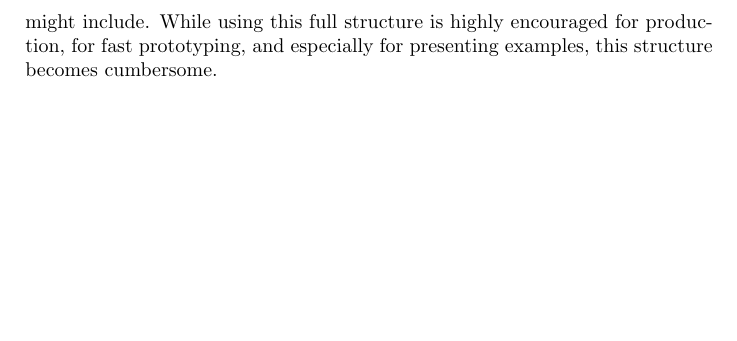
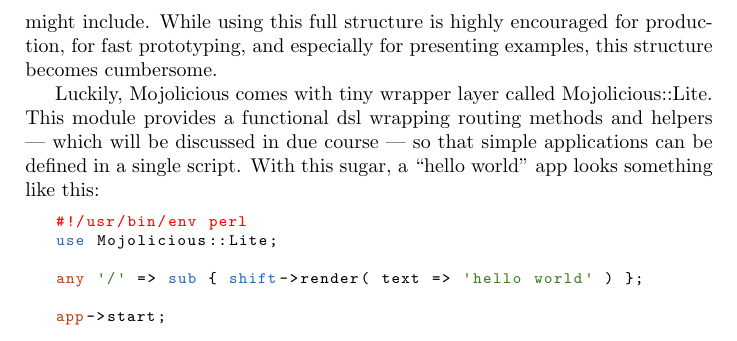
Before and after one commit to jberger/MojoBook, a LaTeX book (main.tex, which reads getting_started/lite/lite.tex): part of page 8 of 8, cut so that both start at the same text, the shorter picture padded with empty space. Compiled offline with pdfLaTeX.

Commit message:
define a mojolite style and environment

```diff
--- a/getting_started/lite/lite.tex
+++ b/getting_started/lite/lite.tex
@@ -15,3 +15,15 @@
 These classes represent your application and its controllers, in addition to any model logic that you might include.
 %TODO links to both here
 While using this full structure is highly encouraged for production, for fast prototyping, and especially for presenting examples, this structure becomes cumbersome.
+
+Luckily, Mojolicious comes with tiny wrapper layer called Mojolicious::Lite.
+This module provides a functional dsl wrapping routing methods and helpers --- which will be discussed in due course --- so that simple applications can be defined in a single script.
+With this sugar, a ``hello world'' app looks something like this:
+\begin{mojolite}
+#!/usr/bin/env perl
+use Mojolicious::Lite;
+
+any '/' => sub { shift->render( text => 'hello world' ) };
+
+app->start;
+\end{mojolite}
--- a/main.tex
+++ b/main.tex
@@ -15,16 +15,41 @@
 
 \lstloadlanguages{perl,bash}
 
-\lstdefinestyle{perl}{language=perl, upquote=true}
+\usepackage[usenames,dvipsnames]{color}
+
+%\definecolor{light-gray}{gray}{0.95}
+
+\lstdefinestyle{perl}{
+  language=perl,
+  upquote=true,
+  showstringspaces=false,
+  basicstyle={\footnotesize\ttfamily},
+  xleftmargin=\parindent,
+  commentstyle={\textcolor{red}},
+  stringstyle={\textcolor{OliveGreen}},
+  keywordstyle={\textcolor{NavyBlue}}
+  %backgroundcolor={\color{light-gray}}
+}
+\lstdefinestyle{mojolite}{
+  style=perl,
+  morekeywords=[2]{
+    any,get,options,patch,post,put,websocket,del,
+    app,group,helper,hook,plugin,under
+  },
+  keywordstyle=[2]{\textcolor{Bittersweet}}
+}
 \lstdefinestyle{bash}{language=bash, upquote=true, basicstyle=\ttfamily, xleftmargin=\parindent}
 
 \lstnewenvironment{perl}{\lstset{style=perl}}{}
+\lstnewenvironment{mojolite}{\lstset{style=mojolite}}{}
 \lstnewenvironment{bash}{\lstset{style=bash}}{}
 
 \newcommand\lstperl{\lstinline[style=perl]}
 \newcommand\lstbash{\lstinline[style=bash]}
 
 \providecommand{\cpan}[1]{\href{http://metacpan.org/module/#1}{{\tt #1}}}
+
+\renewcommand{\underbar}[1]{{#1}}
 
 \title{The Mojolicious Book}
 \author{Joel Berger}
```
